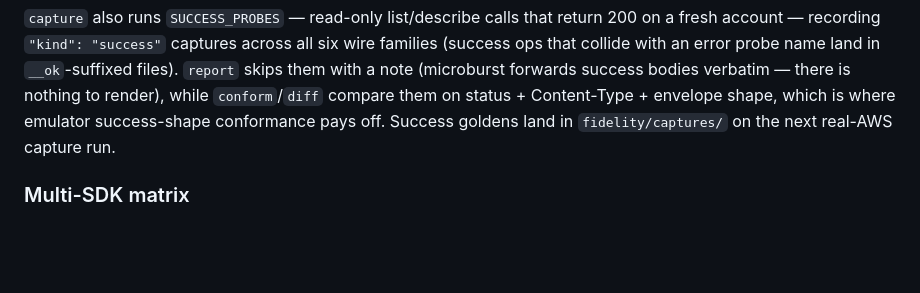
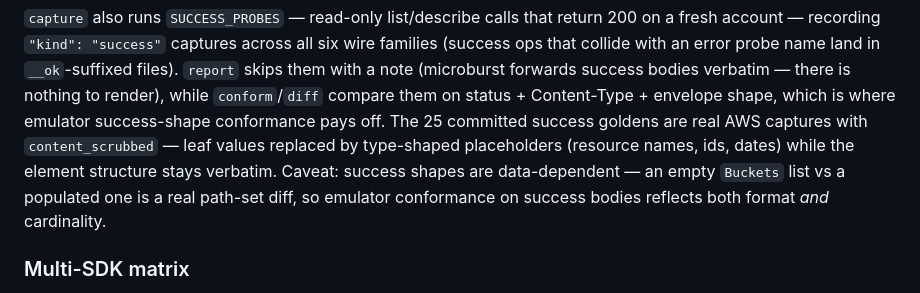
Before and after one commit to pingedbrain/microburst, a Markdown page: README.md, the part around the change. Drawn GitHub-style; blank space fills up the shorter version.

Commit message:
readme: success goldens are content-scrubbed; cardinality caveat

```diff
--- a/README.md
+++ b/README.md
@@ -351,8 +351,12 @@ probe name land in `__ok`-suffixed files). `report` skips them with a
 note (microburst forwards success bodies verbatim — there is nothing to
 render), while `conform`/`diff` compare them on status + Content-Type +
 envelope shape, which is where emulator success-shape conformance pays
-off. Success goldens land in `fidelity/captures/` on the next real-AWS
-capture run.
+off. The 25 committed success goldens are real AWS captures with
+`content_scrubbed` — leaf values replaced by type-shaped placeholders
+(resource names, ids, dates) while the element structure stays verbatim.
+Caveat: success shapes are data-dependent — an empty `Buckets` list vs
+a populated one is a real path-set diff, so emulator conformance on
+success bodies reflects both format *and* cardinality.
 
 ### Multi-SDK matrix
 
```
